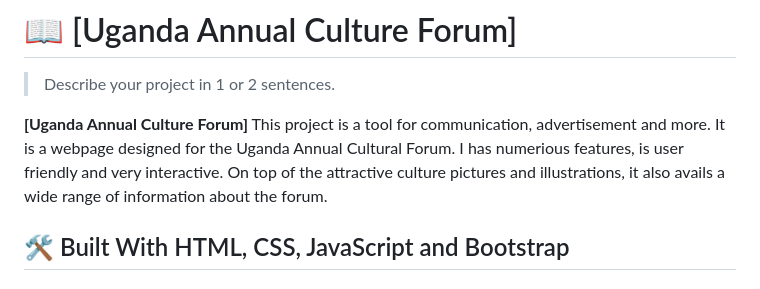
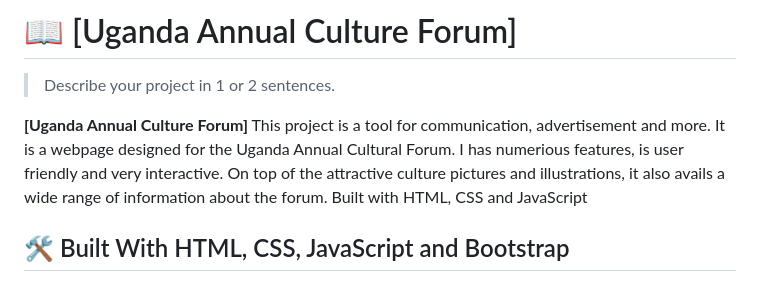
Before and after one commit to danielmatama/matama-capstone, a Markdown page: README.md, the part around the change. GitHub-like rendering.

```diff
--- a/README.md
+++ b/README.md
@@ -43,7 +43,7 @@
 **[Uganda Annual Culture Forum]**
 This project is a tool for communication, advertisement and more.
 It is a webpage designed for the Uganda Annual Cultural Forum. I has numerious features, is user friendly and very interactive.
-On top of the attractive culture pictures and illustrations, it also avails a wide range of information about the forum.
+On top of the attractive culture pictures and illustrations, it also avails a wide range of information about the forum. Built with HTML, CSS and JavaScript
 
 ## 🛠 Built With HTML, CSS, JavaScript and Bootstrap<a name="built-with"></a>
 
```
